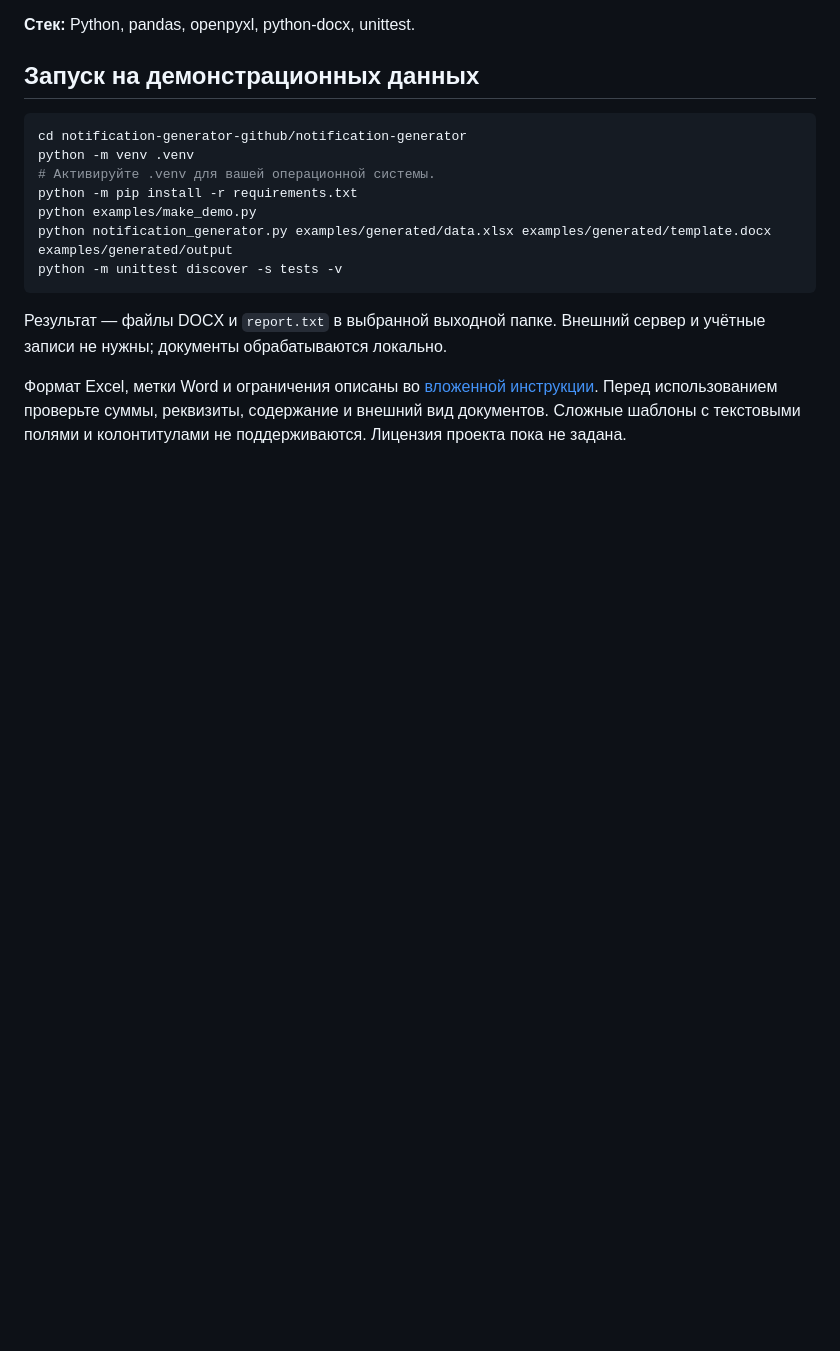
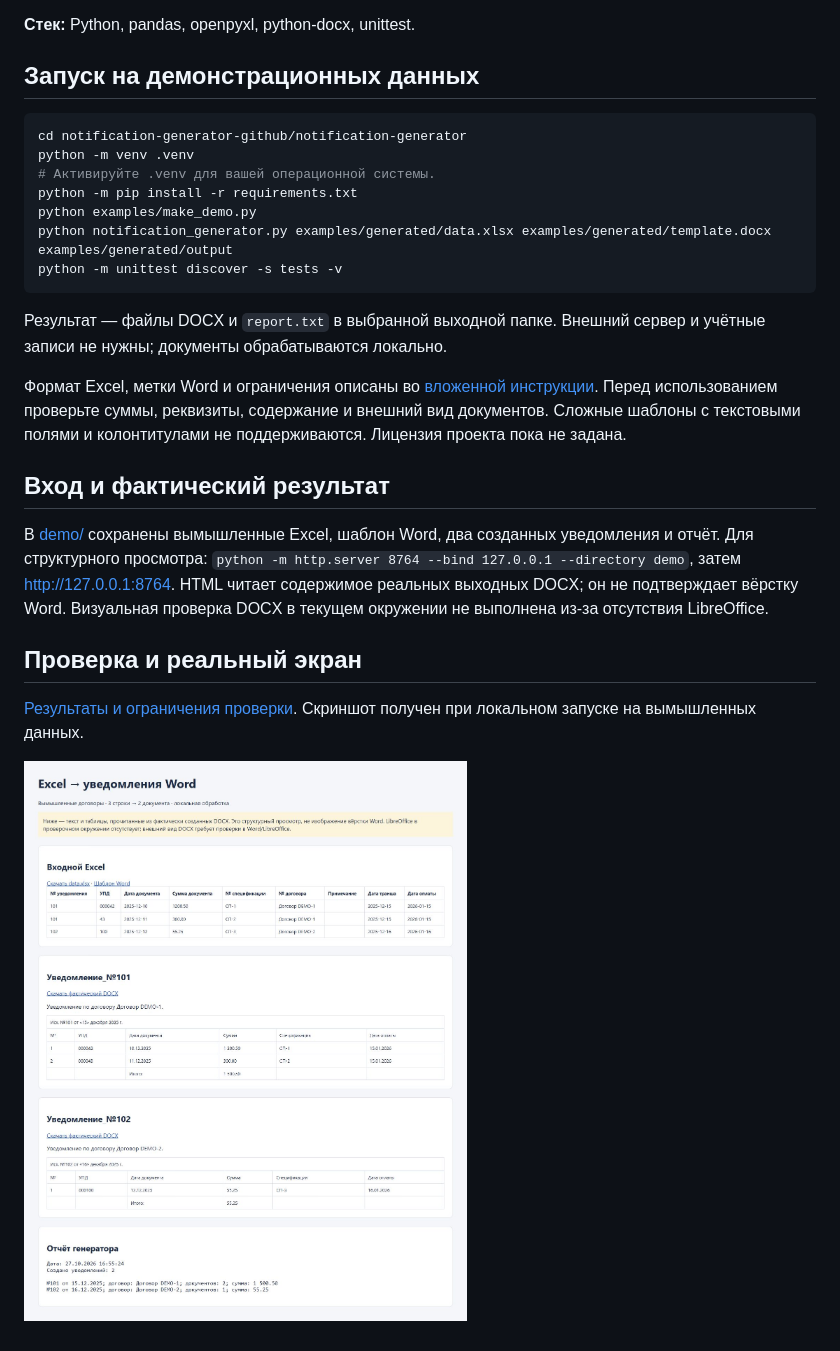
Before and after one commit to terontyn/notification-generator-github, a Markdown page: README.md, the part around the change. Drawn GitHub-style; pictures changed too: docs/screenshots/demo.jpg (added); blank space fills up the shorter version.

Commit message:
Prepare verified synthetic demos and public release sources

```diff
--- a/README.md
+++ b/README.md
@@ -27,3 +27,12 @@ python -m unittest discover -s tests -v
 Результат — файлы DOCX и `report.txt` в выбранной выходной папке. Внешний сервер и учётные записи не нужны; документы обрабатываются локально.
 
 Формат Excel, метки Word и ограничения описаны во [вложенной инструкции](notification-generator-github/notification-generator/README.md). Перед использованием проверьте суммы, реквизиты, содержание и внешний вид документов. Сложные шаблоны с текстовыми полями и колонтитулами не поддерживаются. Лицензия проекта пока не задана.
+
+## Вход и фактический результат
+В [demo/](demo/) сохранены вымышленные Excel, шаблон Word, два созданных уведомления и отчёт. Для структурного просмотра: `python -m http.server 8764 --bind 127.0.0.1 --directory demo`, затем http://127.0.0.1:8764. HTML читает содержимое реальных выходных DOCX; он не подтверждает вёрстку Word. Визуальная проверка DOCX в текущем окружении не выполнена из-за отсутствия LibreOffice.
+
+## Проверка и реальный экран
+
+[Результаты и ограничения проверки](docs/verification.md). Скриншот получен при локальном запуске на вымышленных данных.
+
+![Локальная демонстрация](docs/screenshots/demo.jpg)
```
Also changed, not shown: docs/verification.md (added, +5 -0 lines), 7 other files.
